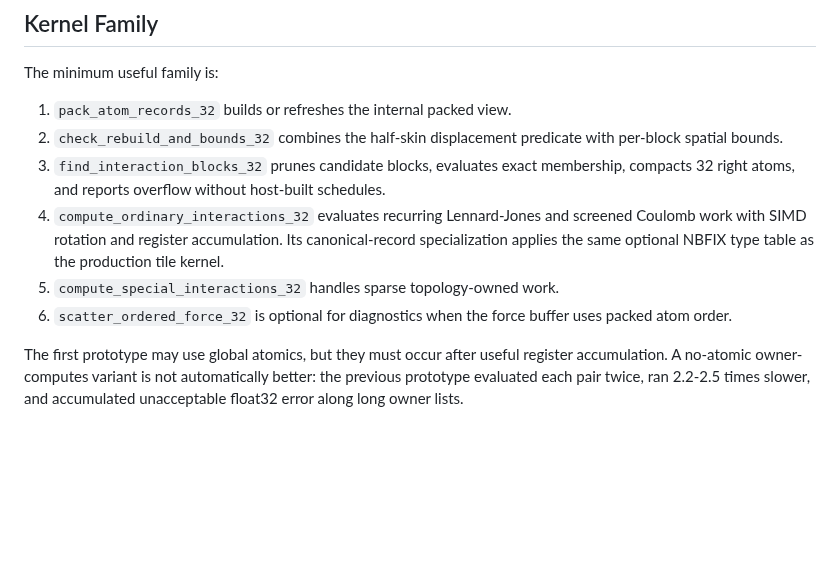
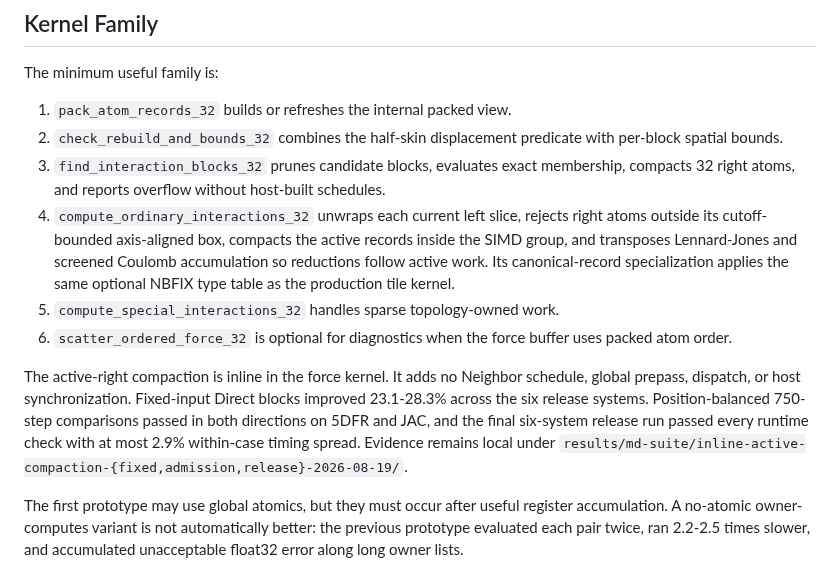
Before and after one commit to appautomaton/mlx-atomistic, a Markdown page: docs/metal-interaction-engine.md, the part around the change. GitHub-like rendering; blank space fills up the shorter version.

```diff
--- a/docs/metal-interaction-engine.md
+++ b/docs/metal-interaction-engine.md
@@ -124,13 +124,23 @@ The minimum useful family is:
 3. `find_interaction_blocks_32` prunes candidate blocks, evaluates exact
    membership, compacts 32 right atoms, and reports overflow without host-built
    schedules.
-4. `compute_ordinary_interactions_32` evaluates recurring Lennard-Jones and
-   screened Coulomb work with SIMD rotation and register accumulation. Its
-   canonical-record specialization applies the same optional NBFIX type table
-   as the production tile kernel.
+4. `compute_ordinary_interactions_32` unwraps each current left slice, rejects
+   right atoms outside its cutoff-bounded axis-aligned box, compacts the active
+   records inside the SIMD group, and transposes Lennard-Jones and screened
+   Coulomb accumulation so reductions follow active work. Its canonical-record
+   specialization applies the same optional NBFIX type table as the production
+   tile kernel.
 5. `compute_special_interactions_32` handles sparse topology-owned work.
 6. `scatter_ordered_force_32` is optional for diagnostics when the force buffer
    uses packed atom order.
+
+The active-right compaction is inline in the force kernel. It adds no Neighbor
+schedule, global prepass, dispatch, or host synchronization. Fixed-input Direct
+blocks improved 23.1-28.3% across the six release systems. Position-balanced
+750-step comparisons passed in both directions on 5DFR and JAC, and the final
+six-system release run passed every runtime check with at most 2.9% within-case
+timing spread. Evidence remains local under
+`results/md-suite/inline-active-compaction-{fixed,admission,release}-2026-08-19/`.
 
 The first prototype may use global atomics, but they must occur after useful
 register accumulation. A no-atomic owner-computes variant is not automatically
```
Also changed, not shown: docs/benchmarks/md-performance-decisions-m5max.md (+1 -0 lines), docs/md-acceleration.md (+13 -0 lines).
